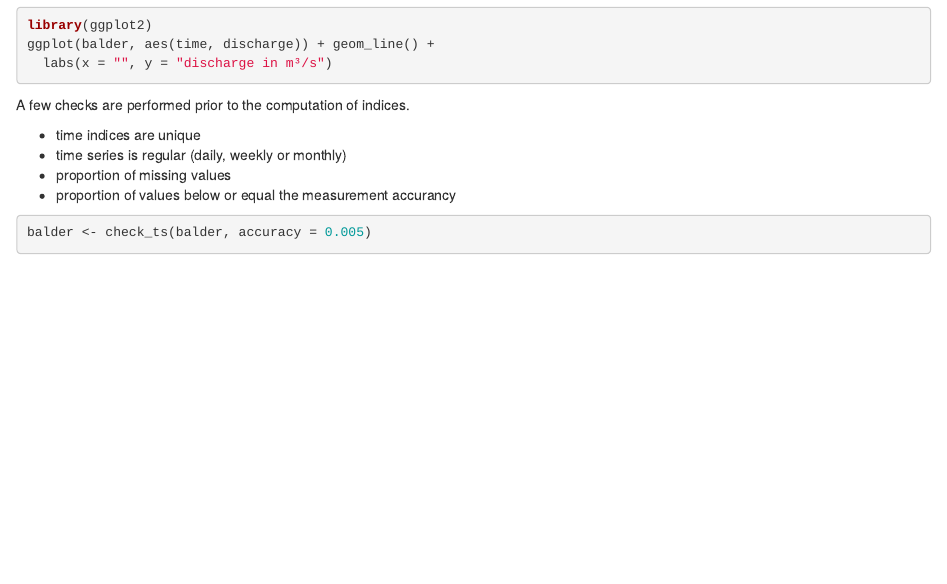
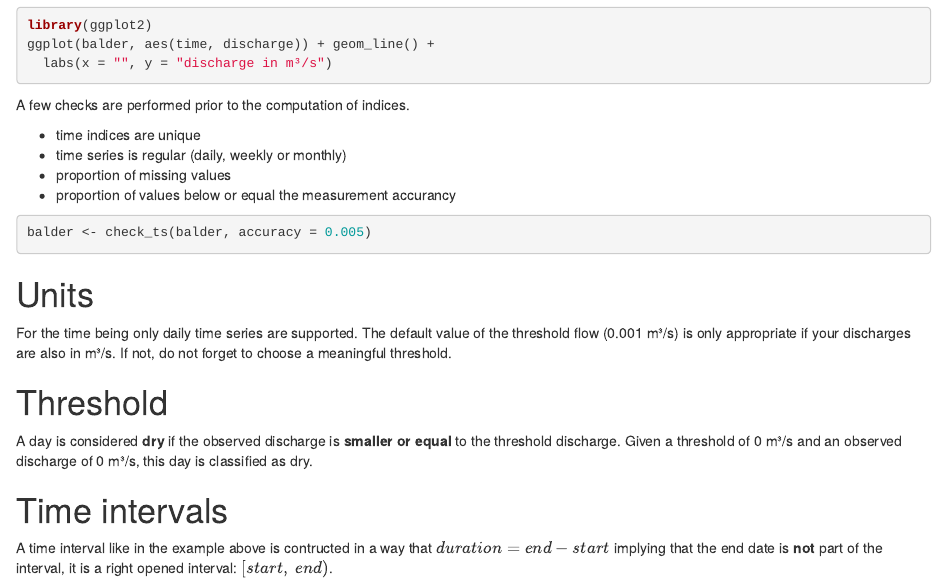
Before and after one commit to mundl/smires, an R Markdown document (inst/demo/concept.Rmd): the page in a window 1100 px wide, from 360 px down. Rendered offline with R 4.5, knitr and Pandoc, with nearby package versions; the code chunks are not run, so their results and figures are left out.

Commit message:
documenting the concept of the package

````diff
--- a/inst/demo/concept.Rmd
+++ b/inst/demo/concept.Rmd
@@ -39,3 +39,17 @@ A few checks are performed prior to the computation of indices.
 ```{r}
 balder <- check_ts(balder, accuracy = 0.005)
 ```
+
+
+# Units
+For the time being only daily time series are supported. The default value of the threshold flow (0.001 m³/s) is only appropriate if your discharges are also in m³/s. If not, do not forget to choose a meaningful threshold.
+
+# Threshold
+A day is considered **dry** if the observed discharge is **smaller or equal** to the threshold discharge. Given a threshold of 0 m³/s and an observed discharge of 0 m³/s, this day is classified as dry.
+
+# Time intervals
+```{r, message=FALSE, echo=FALSE}
+head(find_events(balder, period = "year"), 2)
+```
+
+A time interval like in the example above is contructed in a way that $duration = end - start$  implying that the end date is **not** part of the interval, it is a right opened interval: $[start,\ end)$.
````
